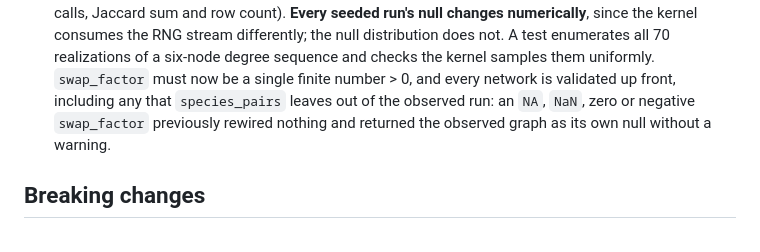
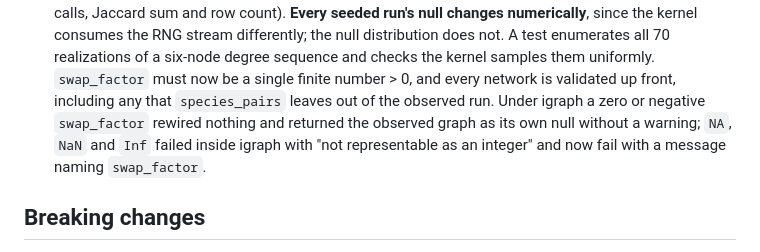
Before and after one commit to paliocha/rcomplex, a Markdown page: NEWS.md, the part around the change. Drawn GitHub-style.

Commit message:
NEWS: say which invalid swap_factor values igraph accepted
Checked against igraph 2.3.3: rewire(keeping_degseq(niter = 0 or < 0))
ran and left the graph unchanged, silently; NA, NaN and Inf errored with
"not representable as an integer". The entry claimed all of them used to
pass silently.

```diff
--- a/NEWS.md
+++ b/NEWS.md
@@ -120,9 +120,11 @@ counterpart per gene before any module label is projected.
   six-node degree sequence and checks the kernel samples them uniformly.
   `swap_factor` must now be a single finite number > 0, and every network is
   validated up front, including any that `species_pairs` leaves out of the
-  observed run: an `NA`, `NaN`, zero or negative `swap_factor` previously
-  rewired nothing and returned the observed graph as its own null without a
-  warning.
+  observed run. Under igraph a zero or negative `swap_factor` rewired
+  nothing and returned the observed graph as its own null without a
+  warning; `NA`, `NaN` and `Inf` failed inside igraph with "not
+  representable as an integer" and now fail with a message naming
+  `swap_factor`.
 
 ## Breaking changes
 
```
